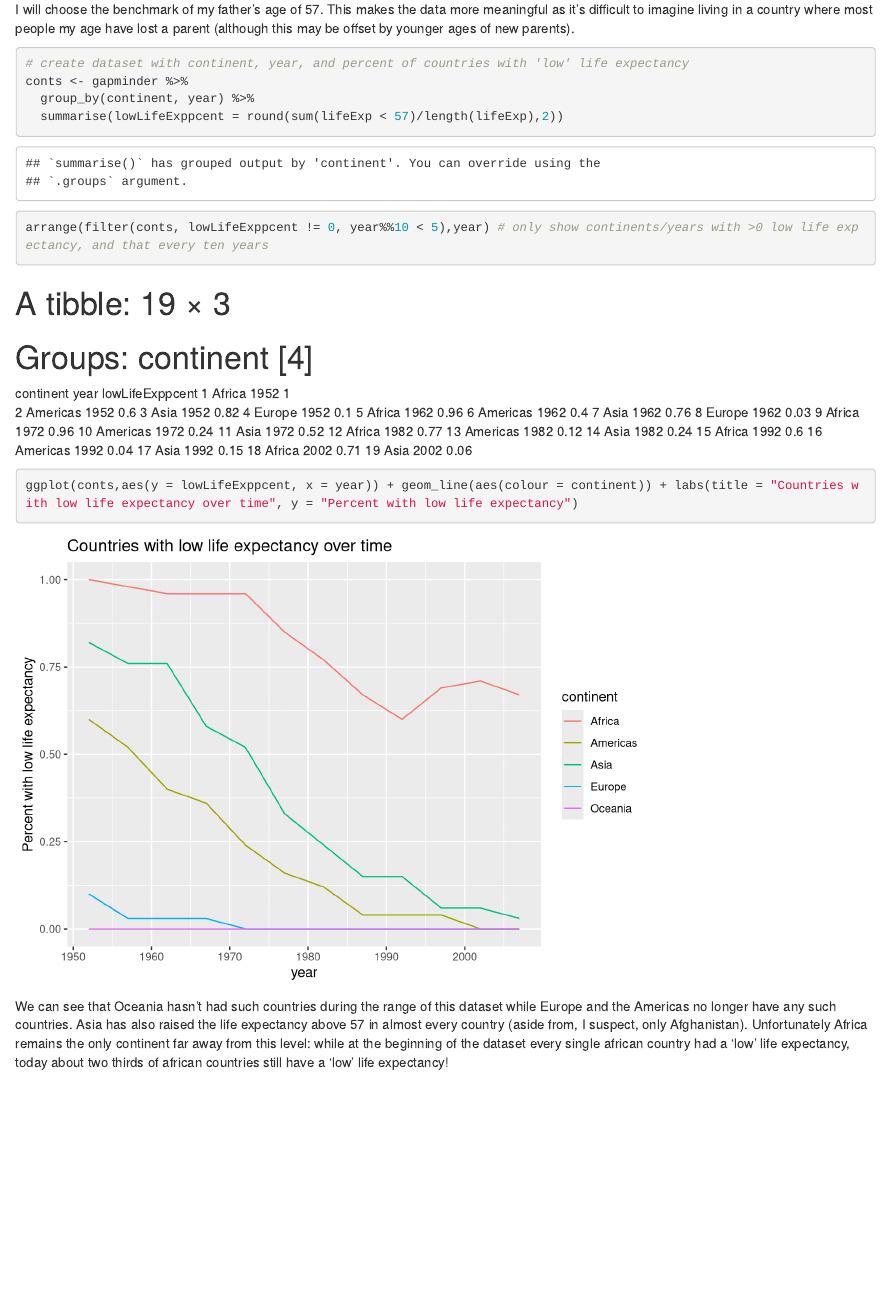
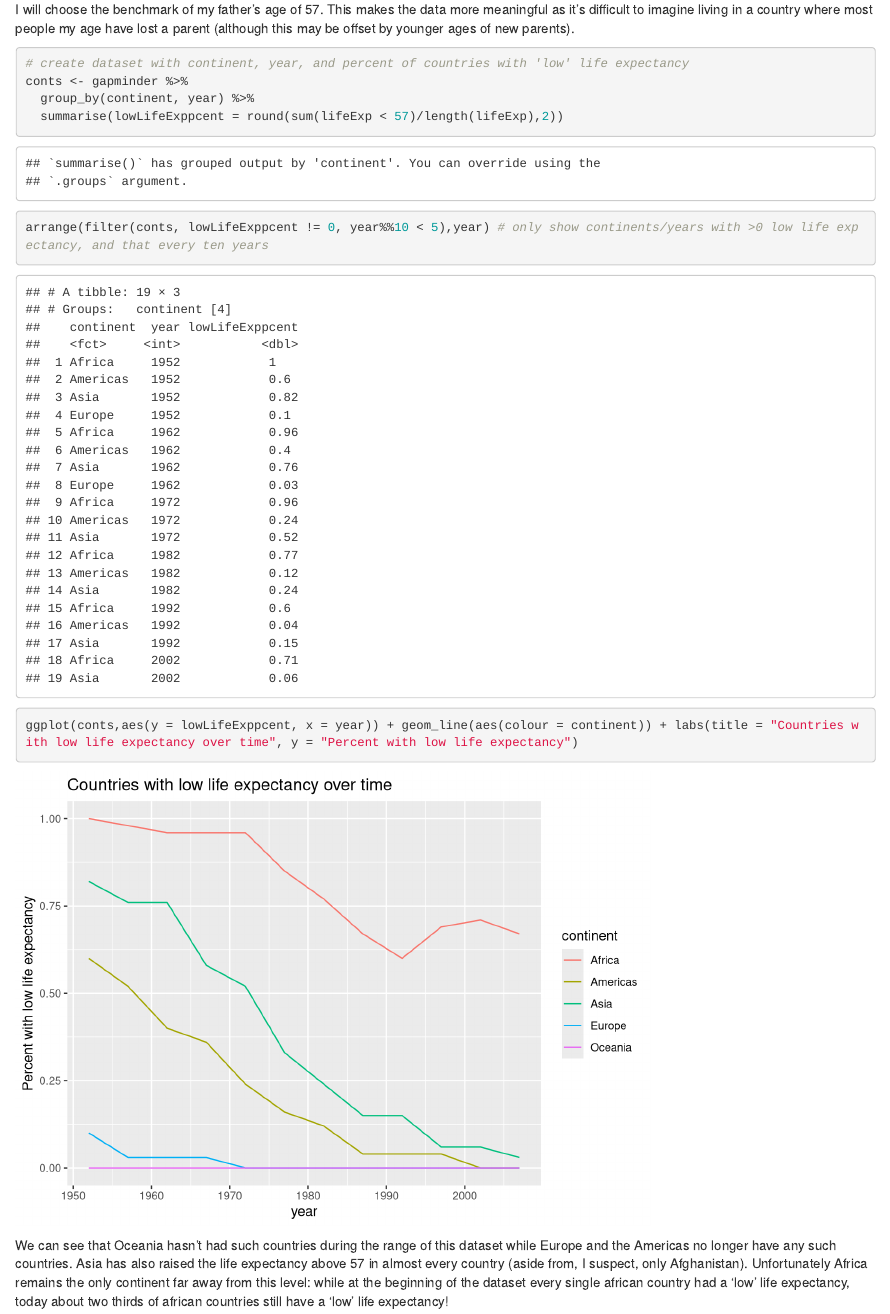
Before and after one commit to arsbar24/STAT545-hw-Barton-Alistair, an R Markdown document (hw03/Assignment3.Rmd): the page in a window 1100 px wide, from 4750 px down. Rendered offline with R 4.5, knitr and Pandoc, with nearby package versions; the gapminder table comes from the copy in Python's plotly package.

Commit message:
got rid of knitr

````diff
--- a/hw03/Assignment3.Rmd
+++ b/hw03/Assignment3.Rmd
@@ -82,7 +82,7 @@ We can see that all the continents have improved significantly, especially Asia
 
 I will choose the benchmark of my father's age of 57. This makes the data more meaningful as it's difficult to imagine living in a country where most people my age have lost a parent (although this may be offset by younger ages of new parents).
 
-```{r results = 'asis'}
+```{r}
 # create dataset with continent, year, and percent of countries with 'low' life expectancy
 conts <- gapminder %>%
   group_by(continent, year) %>%
````
Also changed, not shown: hw03/Assignment3.md.
